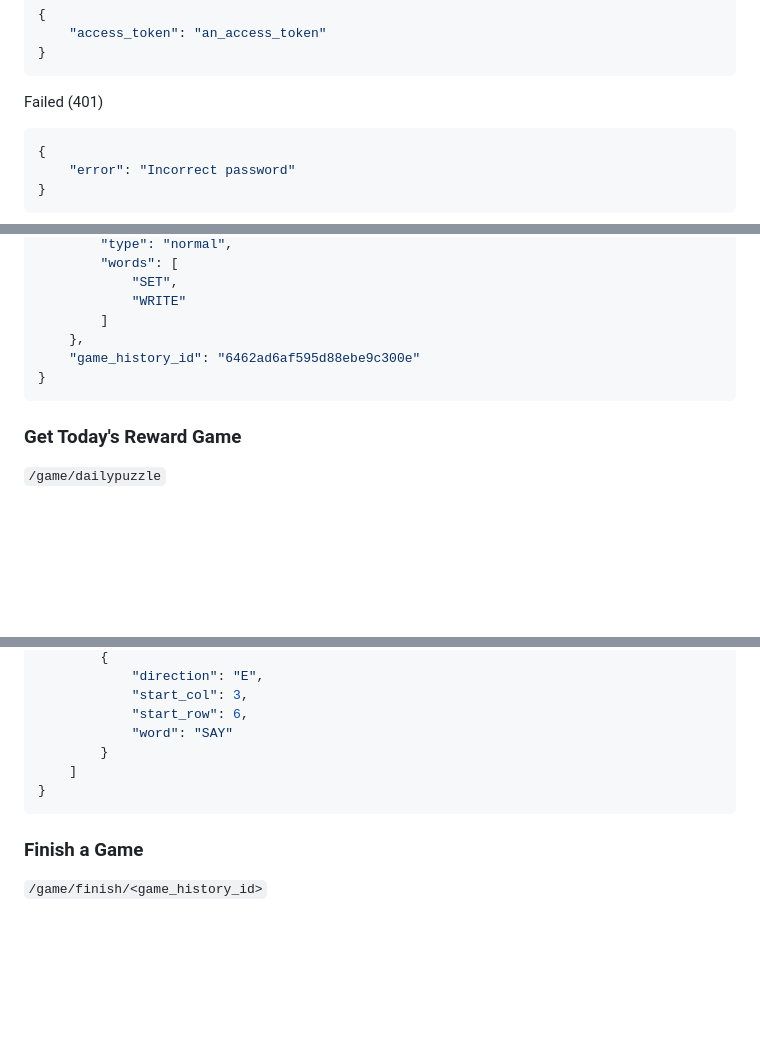
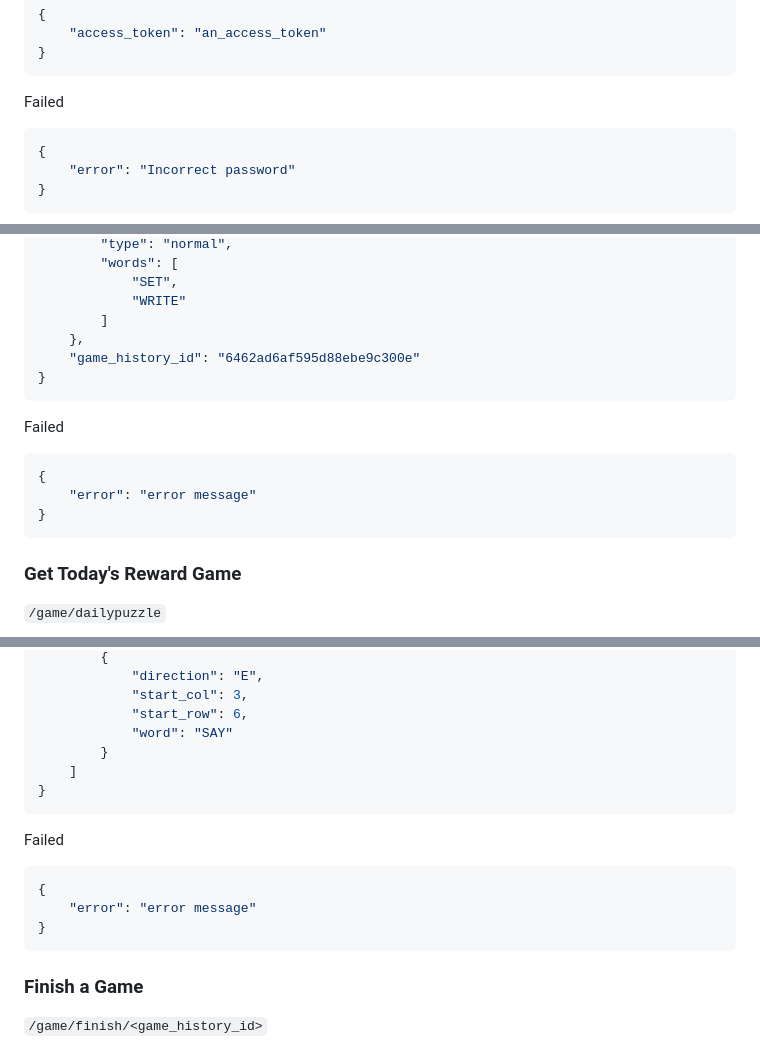
Before and after one commit to warrenlyr/CSS566-Final-Project, a Markdown page: Documentation/API Endpoints Document/README.md, 3 parts joined by grey strips. GitHub-like rendering; blank space fills up the shorter version.

````diff
--- a/Documentation/API Endpoints Document/README.md
+++ b/Documentation/API Endpoints Document/README.md
@@ -93,7 +93,7 @@ Success (200)
 }
 ```
 
-Failed (401)
+Failed
 
 ```json
 {
@@ -329,6 +323,14 @@ GET
 }
 ```
 
+Failed
+
+```json
+{
+    "error": "error message"
+}
+```
+
 ### Get Today's Reward Game
 
 `/game/dailypuzzle`
@@ -501,6 +515,14 @@ GET
 }
 ```
 
+Failed
+
+```json
+{
+    "error": "error message"
+}
+```
+
 ### Finish a Game
 
 `/game/finish/<game_history_id>`
````
Also changed, not shown: other parts of Documentation/API Endpoints Document/README.md (+25 -19 lines).
